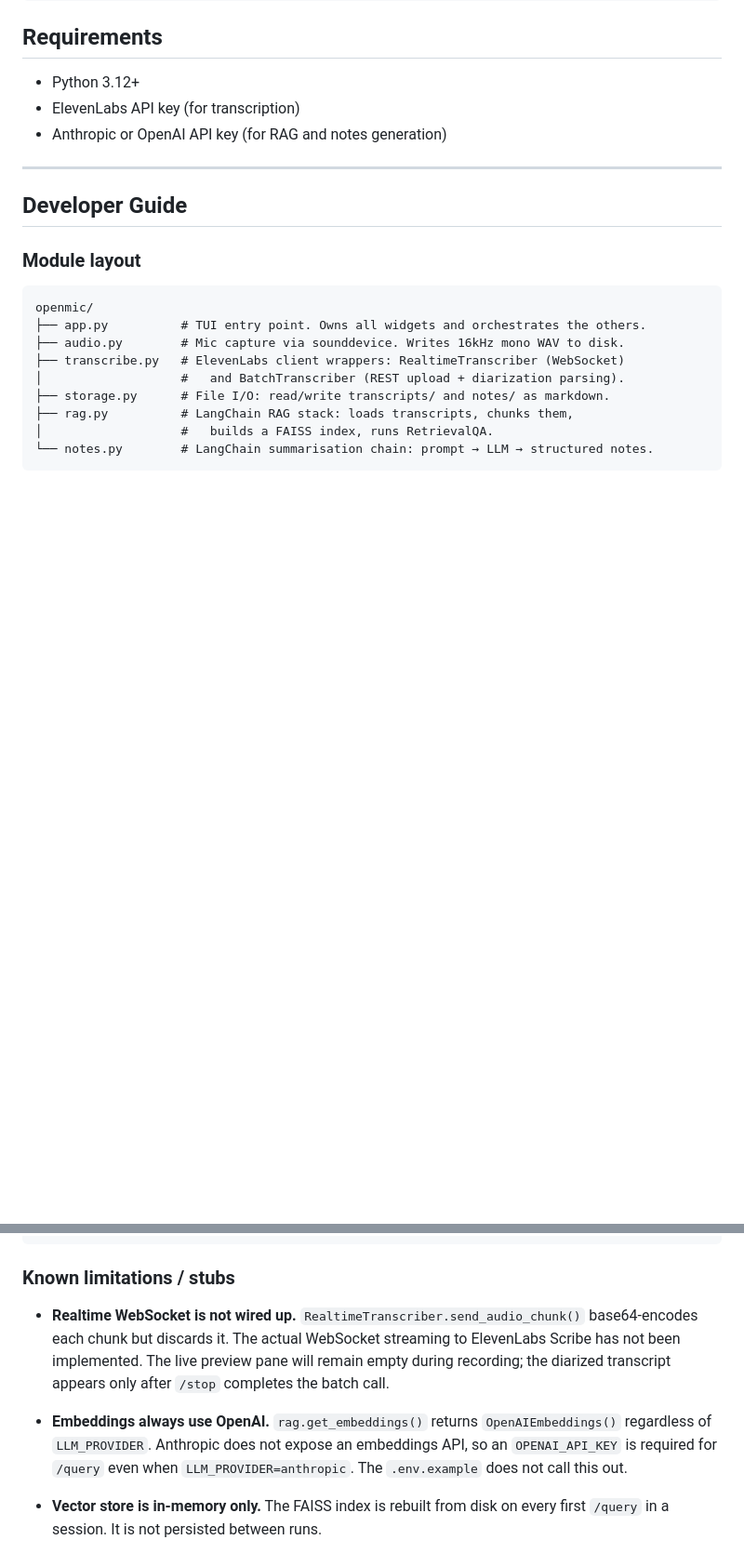
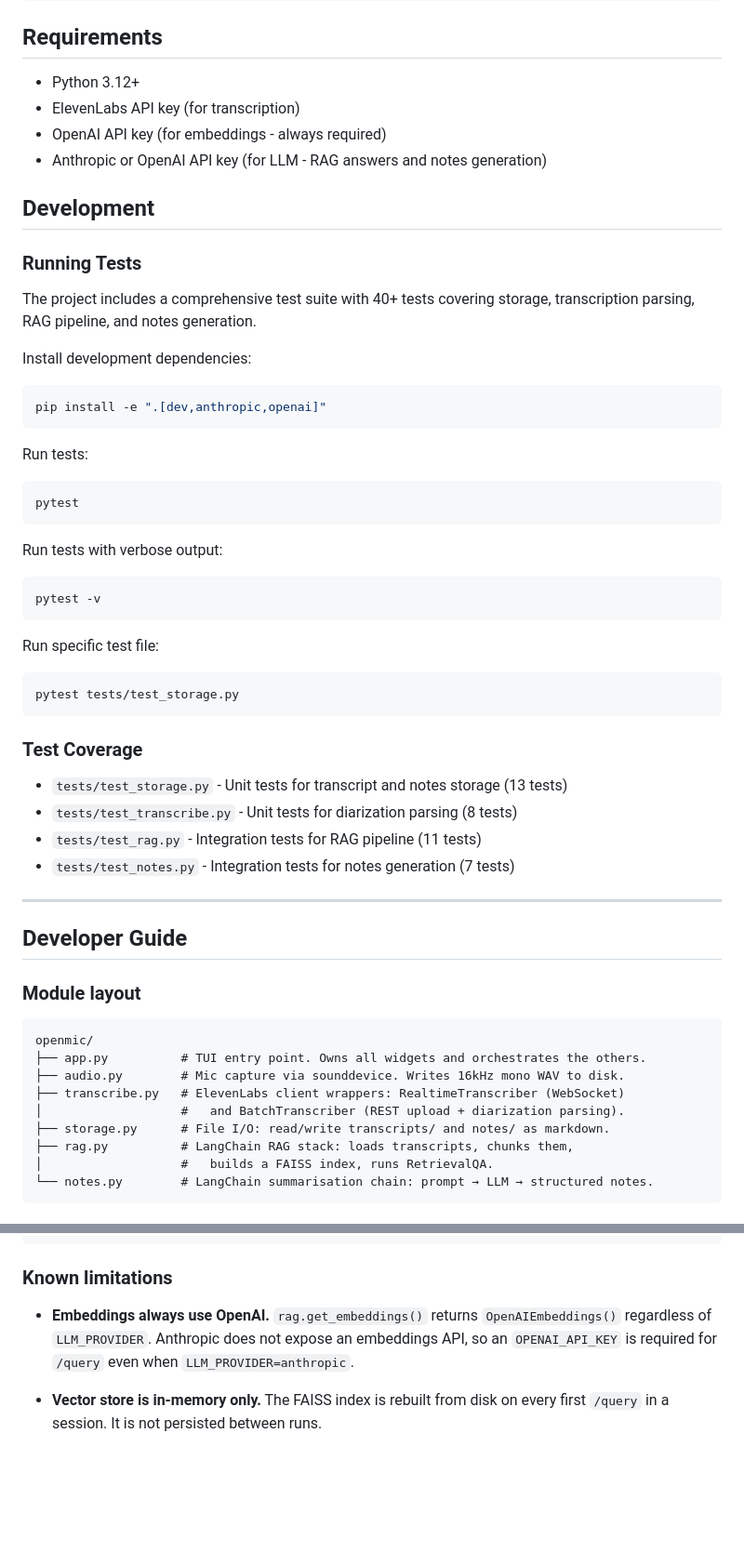
Before and after one commit to fushipanda/openmic, a Markdown page: README.md, 2 parts joined by grey strips. Shown at 93% size. Rendered like a GitHub page; blank space fills up the shorter version.

Commit message:
Update README: document test suite and clarify API key requirements
- Add Development section with pytest instructions and test coverage details
- Clarify that OPENAI_API_KEY is always required for embeddings (RAG)
- Update Requirements section to list both OpenAI (embeddings) and Anthropic/OpenAI (LLM)
- Remove outdated note about WebSocket not being wired up

Co-Authored-By: Claude Sonnet 4.5 <noreply@anthropic.com>

````diff
--- a/README.md
+++ b/README.md
@@ -93,7 +95,45 @@ Post-session:
 
 - Python 3.12+
 - ElevenLabs API key (for transcription)
-- Anthropic or OpenAI API key (for RAG and notes generation)
+- OpenAI API key (for embeddings - always required)
+- Anthropic or OpenAI API key (for LLM - RAG answers and notes generation)
+
+## Development
+
+### Running Tests
+
+The project includes a comprehensive test suite with 40+ tests covering storage, transcription parsing, RAG pipeline, and notes generation.
+
+Install development dependencies:
+
+```bash
+pip install -e ".[dev,anthropic,openai]"
+```
+
+Run tests:
+
+```bash
+pytest
+```
+
+Run tests with verbose output:
+
+```bash
+pytest -v
+```
+
+Run specific test file:
+
+```bash
+pytest tests/test_storage.py
+```
+
+### Test Coverage
+
+- `tests/test_storage.py` - Unit tests for transcript and notes storage (13 tests)
+- `tests/test_transcribe.py` - Unit tests for diarization parsing (8 tests)
+- `tests/test_rag.py` - Integration tests for RAG pipeline (11 tests)
+- `tests/test_notes.py` - Integration tests for notes generation (7 tests)
 
 ---
 
@@ -153,18 +193,12 @@ openmic/
           └── storage.save_notes()  → writes notes/*_notes.md
 ```
 
-### Known limitations / stubs
-
-- **Realtime WebSocket is not wired up.** `RealtimeTranscriber.send_audio_chunk()`
-  base64-encodes each chunk but discards it. The actual WebSocket streaming to
-  ElevenLabs Scribe has not been implemented. The live preview pane will remain
-  empty during recording; the diarized transcript appears only after `/stop`
-  completes the batch call.
+### Known limitations
 
 - **Embeddings always use OpenAI.** `rag.get_embeddings()` returns
   `OpenAIEmbeddings()` regardless of `LLM_PROVIDER`. Anthropic does not expose
   an embeddings API, so an `OPENAI_API_KEY` is required for `/query` even when
-  `LLM_PROVIDER=anthropic`. The `.env.example` does not call this out.
+  `LLM_PROVIDER=anthropic`.
 
 - **Vector store is in-memory only.** The FAISS index is rebuilt from disk on
   every first `/query` in a session. It is not persisted between runs.
````
Also changed, not shown: other parts of README.md (+3 -1 lines).
